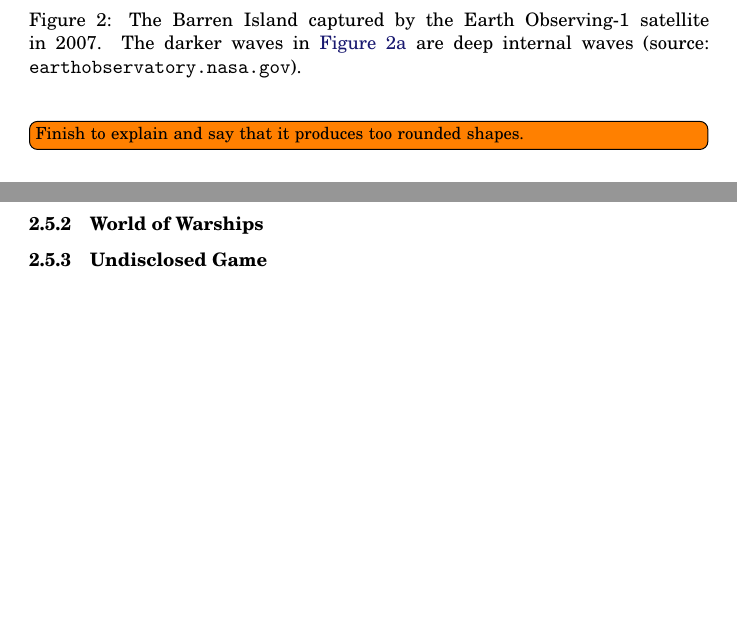
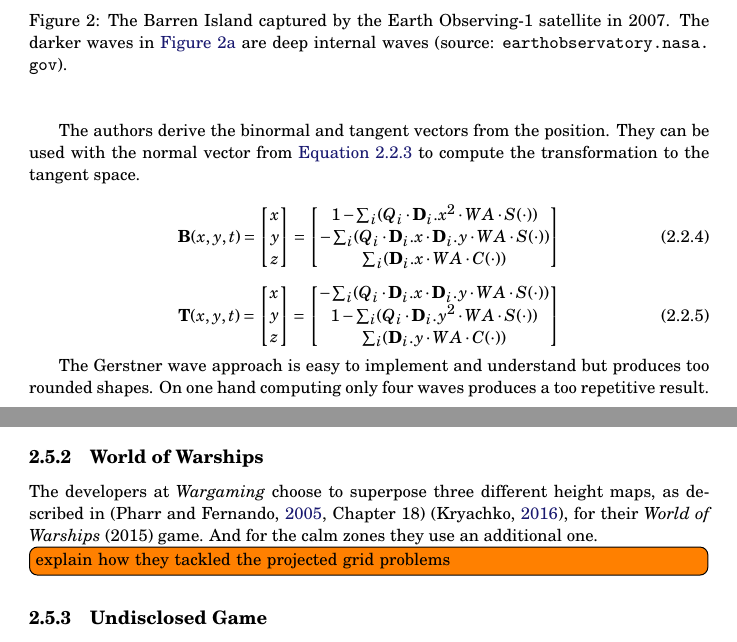
Before and after one commit to SamuelGauthier/rtwr, a LaTeX paper (doc/report/project2_report.tex, which reads doc/report/text/2_background.tex): two parts of pages 5 and 8 of 11 before the commit and two parts of pages 5 and 8 of 12 after it, joined at a grey line, cut so that both start at the same text, the shorter picture padded with empty space. Compiled offline with pdfLaTeX.

Commit message:
update report

```diff
--- a/doc/report/project2_report.tex
+++ b/doc/report/project2_report.tex
@@ -23,6 +23,7 @@ hyperref=true]{biblatex}
 \usepackage{cleveref}
 \usepackage{amssymb}
 \usepackage{amsmath}
+\usepackage[font={small}]{caption}
 
 \hypersetup{colorlinks=true, urlcolor=black, citecolor=MidnightBlue}
 
--- a/doc/report/text/2_background.tex
+++ b/doc/report/text/2_background.tex
@@ -154,7 +154,30 @@ With the substitutions $WA = \omega_i A_i,\ S(\cdot) = \sin(\omega_i
 \textbf{D}_i \cdot \textbf{P} + \varphi_i t),\ C(\cdot) = \cos(\omega_i
 \textbf{D}_i \cdot \textbf{P} + \varphi_i t)$.
 
-\todo[inline]{Finish to explain and say that it produces too rounded shapes.}
+The authors derive the binormal and tangent vectors from the position. They can
+be used with the normal vector from \autoref{eq:gerstner_normal} to compute the
+transformation to the tangent space.
+
+\begin{equation}\label{eq:gerstner_binormal}
+    \textbf{B}(x,y,t)=\begin{bmatrix}x\\ y\\ z\end{bmatrix}=\begin{bmatrix}
+    1 - \sum_{i}(Q_i \cdot \textbf{D}_i.x^2 \cdot WA \cdot S(\cdot))\\
+    - \sum_{i}(Q_i \cdot \textbf{D}_i.x \cdot \textbf{D}_i.y\cdot WA \cdot
+    S(\cdot))\\
+    \sum_{i}(\textbf{D}_i.x \cdot WA \cdot C(\cdot))\\\end{bmatrix}
+\end{equation}
+
+\begin{equation}\label{eq:gerstner_tangent}
+    \textbf{T}(x,y,t)=\begin{bmatrix}x\\ y\\ z\end{bmatrix}=\begin{bmatrix}
+    - \sum_{i}(Q_i \cdot \textbf{D}_i.x \cdot \textbf{D}_i.y\cdot WA \cdot
+    S(\cdot))\\
+    1 - \sum_{i}(Q_i \cdot \textbf{D}_i.y^2 \cdot WA \cdot S(\cdot))\\
+    \sum_{i}(\textbf{D}_i.y \cdot WA \cdot C(\cdot))\\\end{bmatrix}
+\end{equation}
+
+The Gerstner wave approach is easy to implement and understand but produces too
+rounded shapes. On one hand computing only four waves produces a too repetitive
+result. On the other hand adding more of them reduces the performance. To obtain
+a reasonable result it should be combined with another model.
 
 \subsubsection{Fast Fourier Transform (FFT)}\label{subsub:fft}
 
@@ -291,3 +330,10 @@ further they are from the camera. The result can be seen in
 
 
 \subsubsection{World of Warships}\label{subsub:world_of_warships}
+
+The developers at \textit{Wargaming} choose to superpose three different height
+maps, as described in \autocite[Chapter~18]{pharr2005gpu}
+\autocite{kryachko2016sea}, for their \textit{World of Warships} (2015) game.
+And for the calm zones they use an additional one.
+
+\todo[inline]{explain how they tackled the projected grid problems}
@@ -294,3 +346,5 @@ further they are from the camera. The result can be seen in
+\end{figure}
+
 \subsubsection{Undisclosed Game}\label{subsub:undisclosed_game}
 
 \subsection{Candidate Applications for Embedding}\label{subsec:candidate_apps}
```
Also changed, not shown: doc/report/figures/fft_rounded.png (added), doc/report/figures/fft_sharp.png (added), doc/report/figures/wow_water.jpg (added), doc/report/text/2_background.tex (48 more changed lines).
